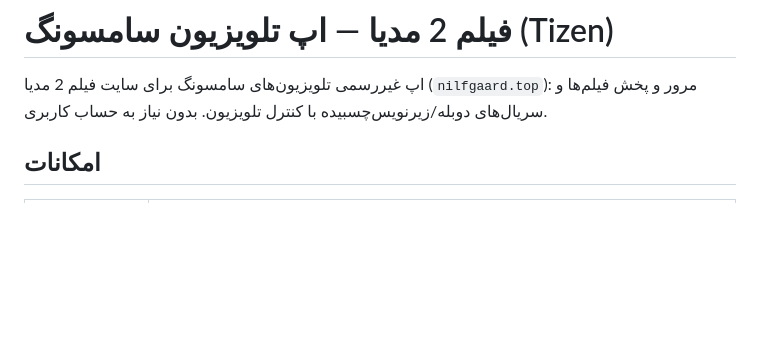
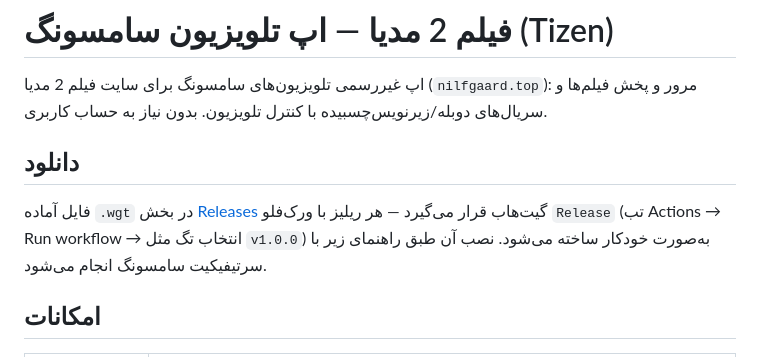
Before and after one commit to arsheearanjbar-sudo/film2media-tv, a Markdown page: README-FA.md, the part around the change. GitHub-like rendering; blank space fills up the shorter version.

```diff
--- a/README-FA.md
+++ b/README-FA.md
@@ -1,6 +1,10 @@
 # فیلم 2 مدیا — اپ تلویزیون سامسونگ (Tizen)
 
 اپ غیررسمی تلویزیون‌های سامسونگ برای سایت فیلم 2 مدیا (`nilfgaard.top`): مرور و پخش فیلم‌ها و سریال‌های دوبله/زیرنویس‌چسبیده با کنترل تلویزیون. بدون نیاز به حساب کاربری.
+
+## دانلود
+
+فایل آماده `.wgt` در بخش [Releases](https://github.com/arsheearanjbar-sudo/film2media-tv/releases) گیت‌هاب قرار می‌گیرد — هر ریلیز با ورک‌فلو `Release` (تب Actions → Run workflow → انتخاب تگ مثل `v1.0.0`) به‌صورت خودکار ساخته می‌شود. نصب آن طبق راهنمای زیر با سرتیفیکیت سامسونگ انجام می‌شود.
 
 ## امکانات
 
```
